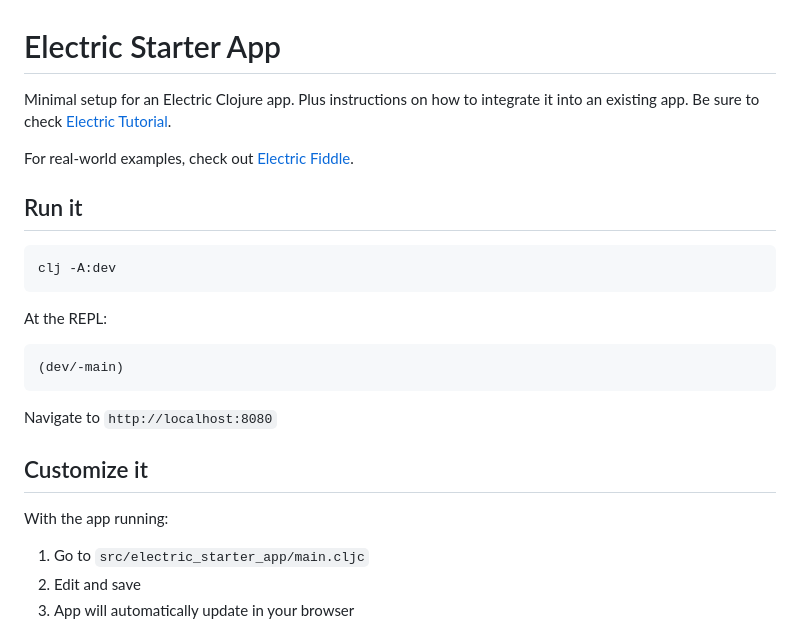
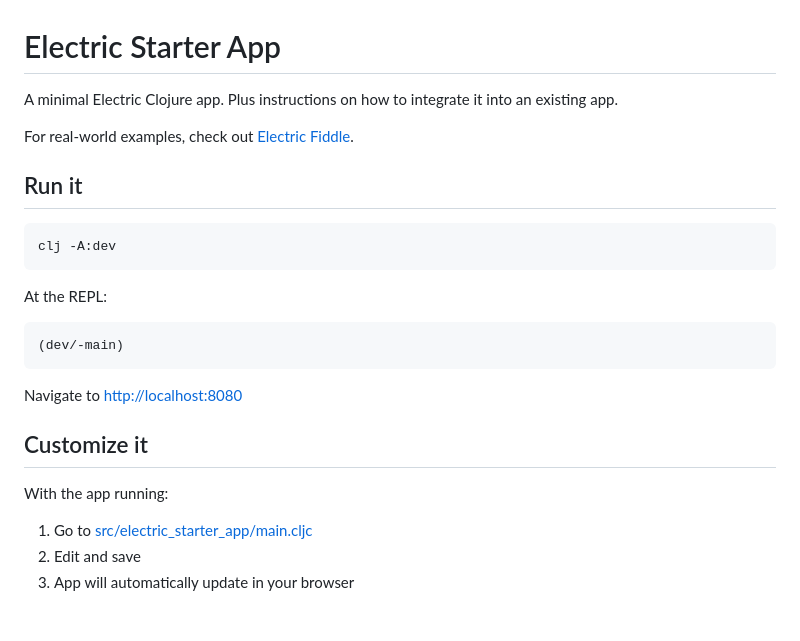
Before and after one commit to hyperfiddle/electric-starter-app, a Markdown page: README.md, the part around one of its changes. Rendered like a GitHub page.

````diff
--- a/README.md
+++ b/README.md
@@ -1,7 +1,7 @@
 # Electric Starter App
 
-Minimal setup for an Electric Clojure app. Plus instructions on how to integrate it into an existing app.
-Be sure to check [Electric Tutorial](https://electric.hyperfiddle.net).
+A minimal Electric Clojure app.
+Plus instructions on how to integrate it into an existing app.
 
 For real-world examples, check out [Electric Fiddle](https://github.com/hyperfiddle/electric-fiddle).
 
@@ -16,12 +16,12 @@ At the REPL:
 (dev/-main)
 ```
 
-Navigate to `http://localhost:8080`
+Navigate to [http://localhost:8080](http://localhost:8080)
 
 ## Customize it
 
 With the app running:
-1. Go to `src/electric_starter_app/main.cljc`
+1. Go to [src/electric_starter_app/main.cljc](src/electric_starter_app/main.cljc)
 2. Edit and save
 3. App will automatically update in your browser
 
````
Also changed, not shown: other parts of README.md (+25 -24 lines).
